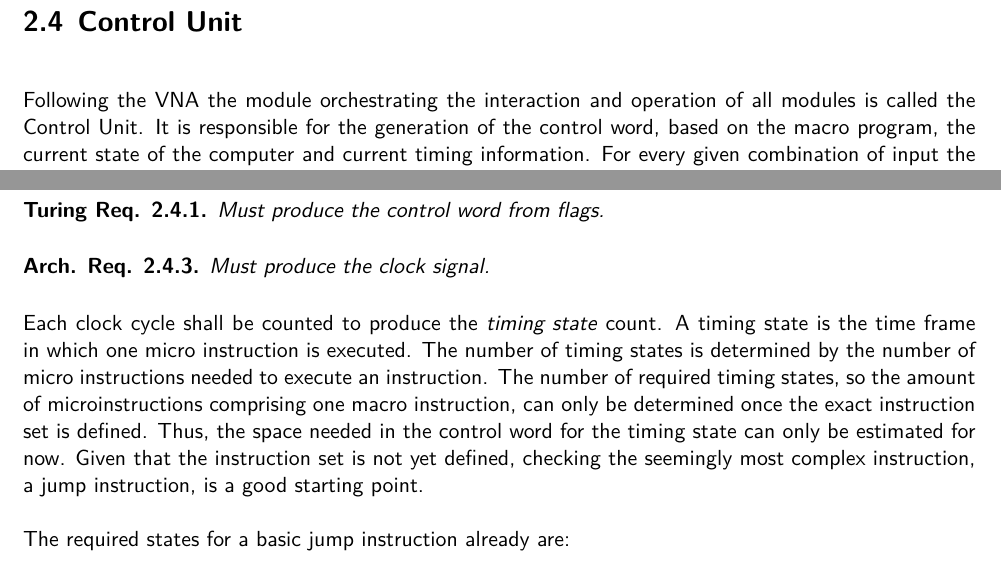
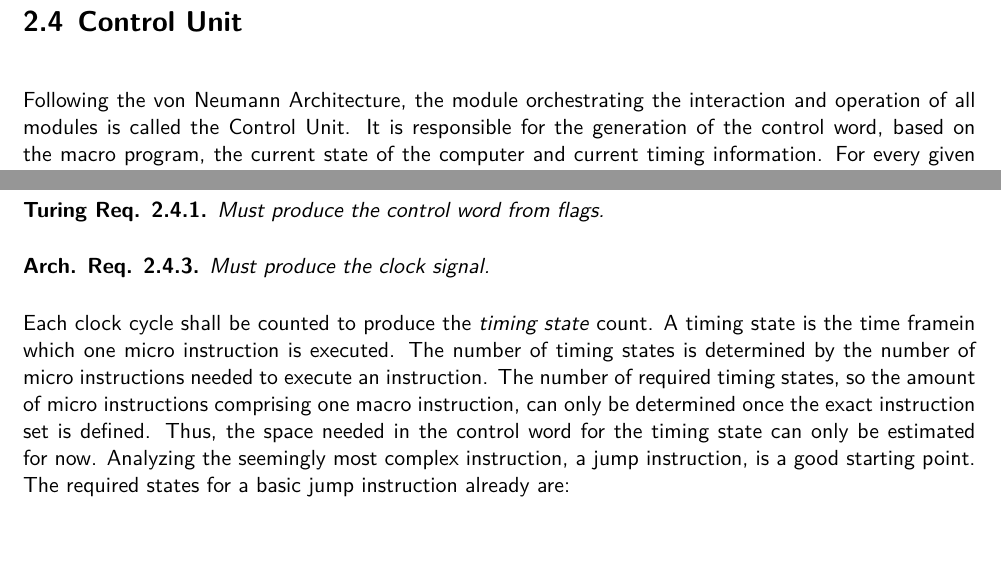
Before and after one commit to strau0106/ma, a LaTeX document (paper/submission-anon.tex, which reads paper/2-arch.tex): two parts of page 16 of 38, joined at a grey line, cut so that both start at the same text, the shorter picture padded with empty space. Compiled offline with XeLaTeX.

Commit message:
paper: Recover from git accident.
Control Unit Arch rewrite.

```diff
--- a/paper/2-arch.tex
+++ b/paper/2-arch.tex
@@ -176,8 +176,7 @@ The registers must also directly interface with the ALU, by providing direct acc
 
 
 \section{Control Unit}
-Following the VNA the module orchestrating the interaction and operation of all modules is called the Control Unit. It is responsible for the generation of the control word, based on the macro program, the current state of the computer and current timing information. For every given combination of input the control word must produce a specific output forming a truth table. In historic computer architectures this truth table was represented by carefully creating a net of logic gates, which would produce the correct output for every input, to satisfy the truth table. With the increasing complexity and the fact that once physically produced this control logic could not be changed, the concept of the microcode was invented \cite{cite.needed}. A storage, given enough address and data bus width, can represent any truth table, just like a combination of logic gates, with the key advantage of being reprogrammable. Thus, nowadays, control units are often not more than a piece of storage and a timing unit. If a silicon design is not intended to be micro-(re)-programmable, the storage/truth table can be minimized with certain algorithms and then hardwired into the silicon. As representing the truth table in a storage is the most flexible way, the control unit shall be implemented as a microcode storage.
-
+Following the von Neumann Architecture, the module orchestrating the interaction and operation of all modules is called the Control Unit. It is responsible for the generation of the control word, based on the macro program, the current state of the computer and current timing information. For every given combination of input the control word must produce a specific output forming a truth table. In historic computer architectures this truth table was represented by carefully creating a net of logic gates, which would produce the correct output for every input, to satisfy the truth table. With the increasing complexity and the fact that once physically produced this control logic could not be changed, the concept of the microcode was invented \cite{malvino1983a}. A storage, given enough address and data bus width, can represent any truth table, just like a combination of logic gates, with the key advantage of being reprogrammable. Thus, nowadays, control units are often not more than a piece of storage and a timing unit. If a silicon design is not intended to be micro-(re)-programmable, the storage/truth table can be minimized with certain algorithms and then hardwired into the silicon. As representing the truth table in a storage is the most flexible way, the control unit shall be implemented as a microcode storage.
 \begin{arch-requirement}
   The microcode shall be implemented as storage.
 \end{arch-requirement}
@@ -198,8 +197,7 @@ To achieve Turing completeness, the control unit must be able to handle conditio
   Must produce the clock signal.
 \end{arch-requirement}
 
-Each clock cycle shall be counted to produce the \textit{timing state} count. A timing state is the time frame in which one micro instruction is executed. The number of timing states is determined by the number of micro instructions needed to execute an instruction. The number of required timing states, so the amount of microinstructions comprising one macro instruction, can only be determined once the exact instruction set is defined. Thus, the space needed in the control word for the timing state can only be estimated for now. Given that the instruction set is not yet defined, checking the seemingly most complex instruction, a jump instruction, is a good starting point.
-
+Each clock cycle shall be counted to produce the \textit{timing state} count. A timing state is the time framein which one micro instruction is executed. The number of timing states is determined by the number of micro instructions needed to execute an instruction. The number of required timing states, so the amount of micro instructions comprising one macro instruction, can only be determined once the exact instruction set is defined. Thus, the space needed in the control word for the timing state can only be estimated for now. Analyzing the seemingly most complex instruction, a jump instruction, is a good starting point.
 The required states for a basic jump instruction already are:
 \begin{enumerate}
   \item Increment PC
```
